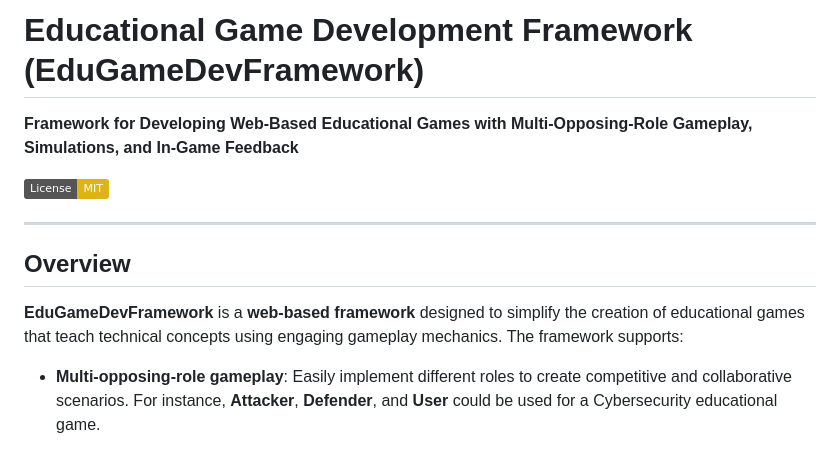
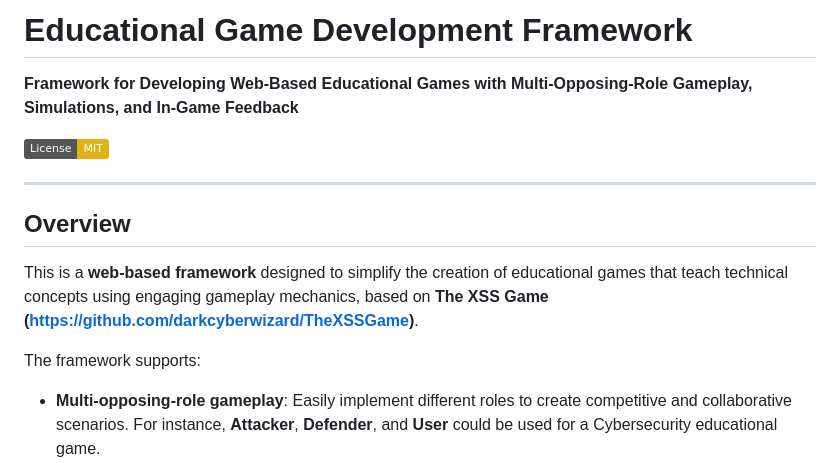
Before and after one commit to darkcyberwizard/EduGameDevFramework, a Markdown page: README.md, the part around the change. Drawn GitHub-style; badges without logos.

```diff
--- a/README.md
+++ b/README.md
@@ -1,5 +1,5 @@
 
-# Educational Game Development Framework (EduGameDevFramework)
+# Educational Game Development Framework
 
 **Framework for Developing Web-Based Educational Games with Multi-Opposing-Role Gameplay, Simulations, and In-Game Feedback**
 
@@ -9,7 +9,9 @@
 
 ## Overview
 
-**EduGameDevFramework** is a **web-based framework** designed to simplify the creation of educational games that teach technical concepts using engaging gameplay mechanics. The framework supports:
+This is a **web-based framework** designed to simplify the creation of educational games that teach technical concepts using engaging gameplay mechanics, based on **The XSS Game (https://github.com/darkcyberwizard/TheXSSGame)**.
+
+The framework supports:
 
 - **Multi-opposing-role gameplay**: Easily implement different roles to create competitive and collaborative scenarios. For instance, **Attacker**, **Defender**, and **User** could be used for a Cybersecurity educational game.
 - **Interactive narrative-based simulations**: Build real-world inspired challenges to teach concepts in a safe and controlled environment.
```
